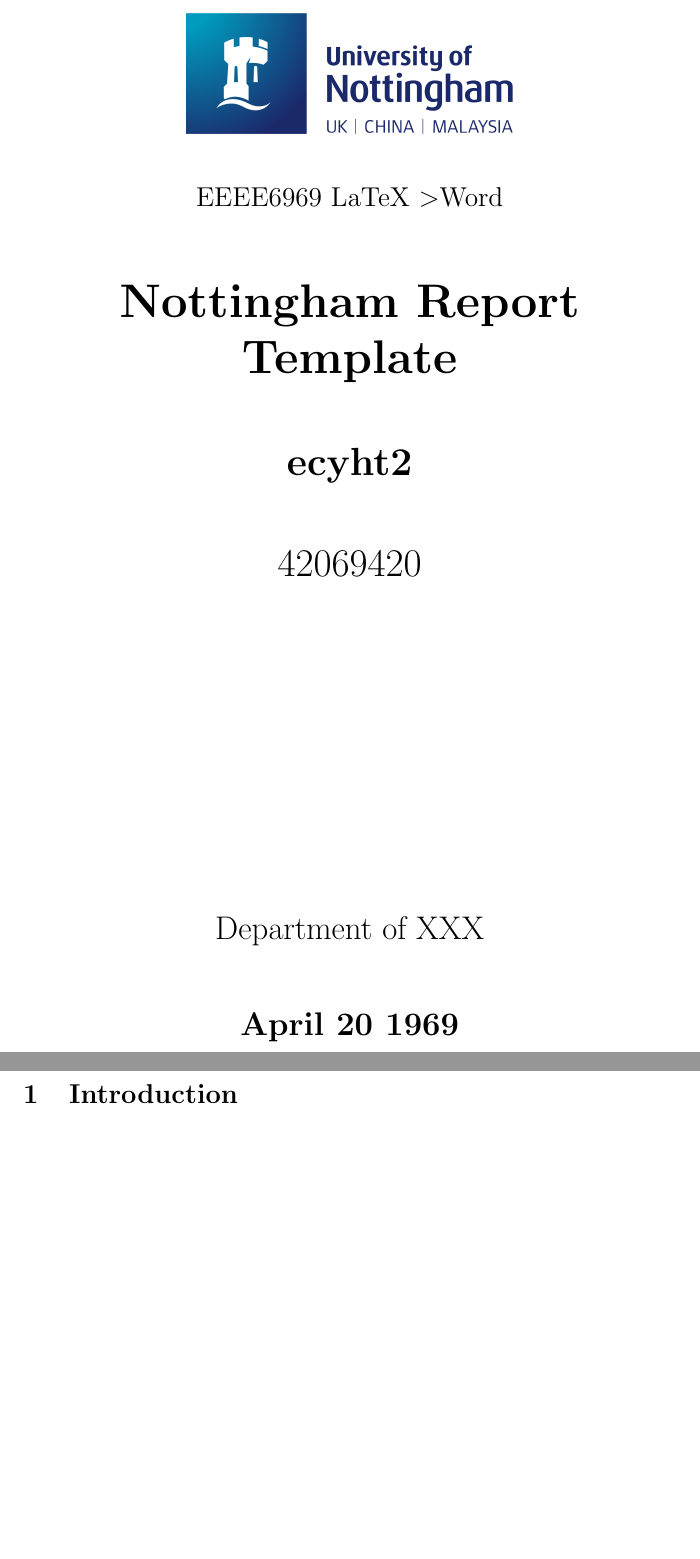
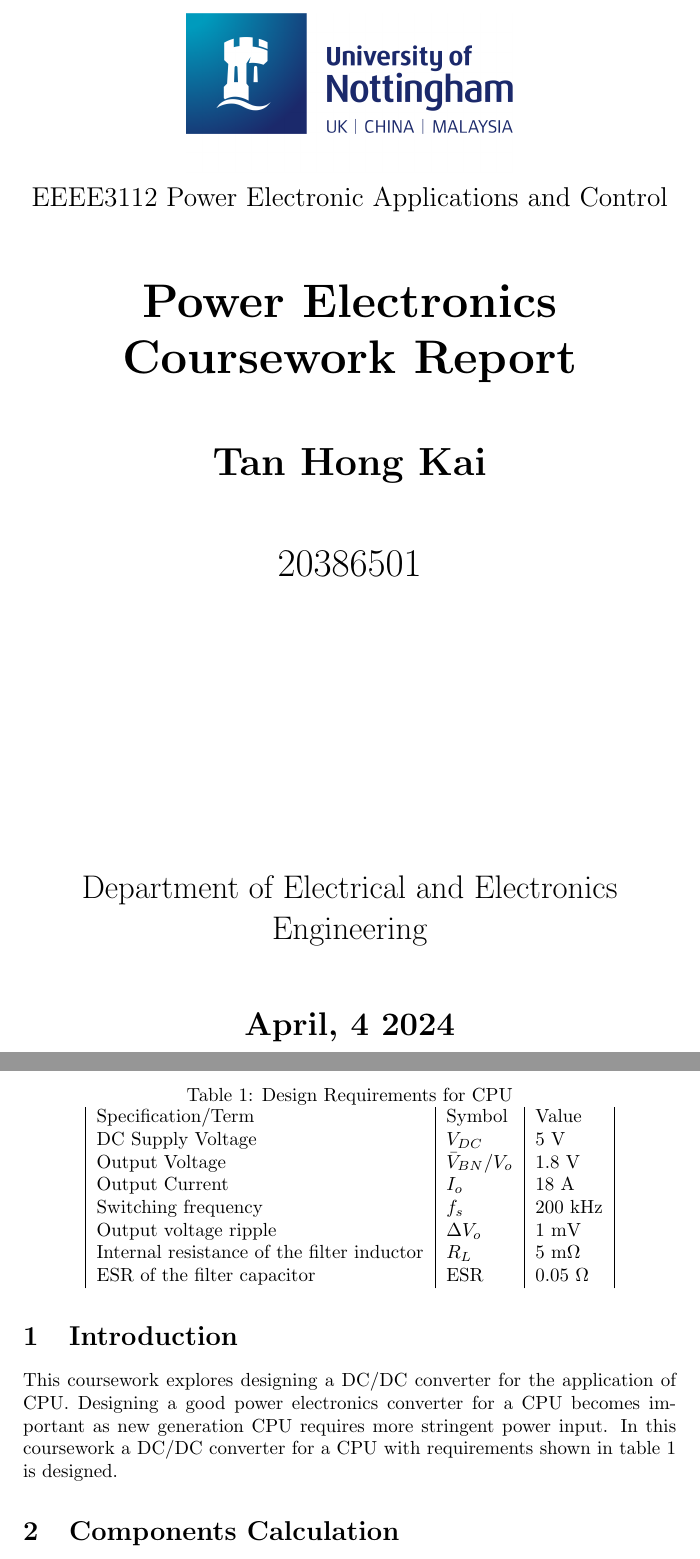
Before and after one commit to ecyht2/EEEE3112-cw-report, a LaTeX document (main.tex): two parts of pages 1 and 2 of 2, joined at a grey line, cut at the place of the change, the shorter picture padded with empty space. Compiled offline with pdfLaTeX.

Commit message:
feat: Added introduction

```diff
--- a/main.tex
+++ b/main.tex
@@ -2,16 +2,38 @@
 \usepackage{nott-titlepage}
 \usepackage{graphicx}
 
-\title{Nottingham Report Template}
-\author{ecyht2}
-\date{April 20 1969}
-\studentid{42069420}
-\module{EEEE6969 LaTeX \textgreater Word}
-\department{Department of XXX}
+\title{Power Electronics Coursework Report}
+\author{Tan Hong Kai}
+\date{April, 4 2024}
+\studentid{20386501}
+\module{EEEE3112 Power Electronic Applications and Control}
+\department{Department of Electrical and Electronics Engineering}
 
 \begin{document}
 \maketitle
 
 \section{Introduction}
 
+This coursework explores designing a DC/DC converter for the application of CPU.
+Designing a good power electronics converter for a CPU becomes important as new generation CPU requires more stringent power input.
+In this coursework a DC/DC converter for a CPU with requirements shown in table \ref{tab:cpu-requirement} is designed.
+
+\begin{table}
+    \label{tab:cpu-requirement}
+    \caption[Design Requirements]{Design Requirements for CPU}
+    \centering
+    \begin{tabular}{| l | l | l |}
+        Specification/Term & Symbol & Value\\
+        DC Supply Voltage & $V_{DC}$ & 5 V\\
+        Output Voltage & $\bar{V}_{BN}$/$V_{o}$ & 1.8 V\\
+        Output Current & $I_{o}$ & 18 A\\
+        Switching frequency & $f_s$ & 200 kHz\\
+Output voltage ripple & $\Delta{}V_o$ & 1 mV\\
+Internal resistance of the filter inductor & $R_L$ & 5 m$\Omega$\\
+ESR of the filter capacitor & ESR & 0.05 $\Omega$
+    \end{tabular}
+\end{table}
+
+\section{Components Calculation}
+
 \end{document}
```
